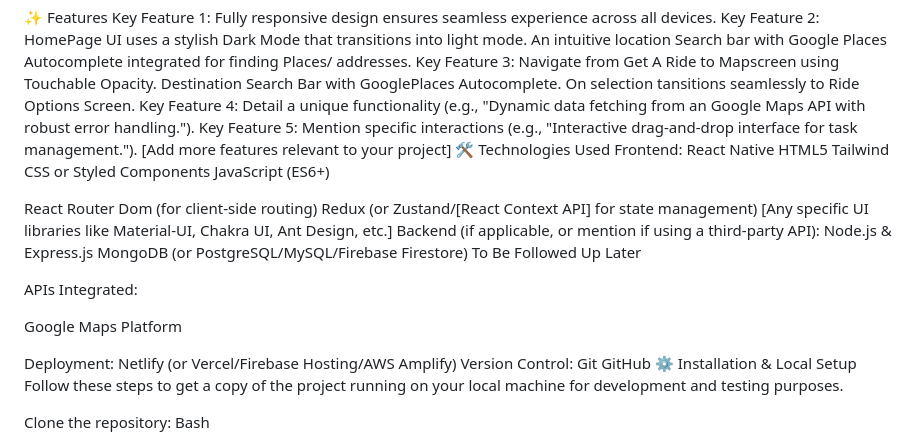
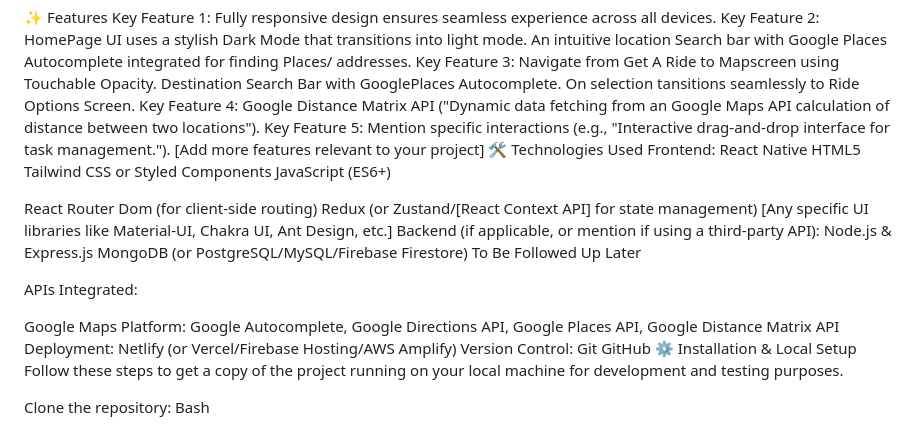
Before and after one commit to grnt7/my-expo-Uber-Clone, a Markdown page: README.md, the part around the change. Drawn GitHub-style.

```diff
--- a/README.md
+++ b/README.md
@@ -12,7 +12,7 @@ See the application live here: https://your-deployed-app-url.com
 Key Feature 1: Fully responsive design ensures seamless experience across all devices.
 Key Feature 2: HomePage UI uses a stylish Dark Mode that transitions into light mode. An intuitive location Search bar with Google Places Autocomplete integrated for finding Places/ addresses.
 Key Feature 3: Navigate from Get A Ride to Mapscreen using Touchable Opacity. Destination Search Bar with GooglePlaces Autocomplete. On selection tansitions seamlessly to Ride Options Screen.
-Key Feature 4: Detail a unique functionality (e.g., "Dynamic data fetching from an Google Maps API with robust error handling.").
+Key Feature 4: Google Distance Matrix API ("Dynamic data fetching from an Google Maps API calculation of distance between two locations").
 Key Feature 5: Mention specific interactions (e.g., "Interactive drag-and-drop interface for task management.").
 [Add more features relevant to your project]
 🛠️ Technologies Used
@@ -31,8 +31,8 @@ MongoDB (or PostgreSQL/MySQL/Firebase Firestore) To Be Followed Up Later
 
 APIs Integrated:
 
-Google Maps Platform
-
+Google Maps Platform:
+Google Autocomplete, Google Directions API, Google Places API, Google Distance Matrix API
 Deployment:
 Netlify (or Vercel/Firebase Hosting/AWS Amplify)
 Version Control:
```
